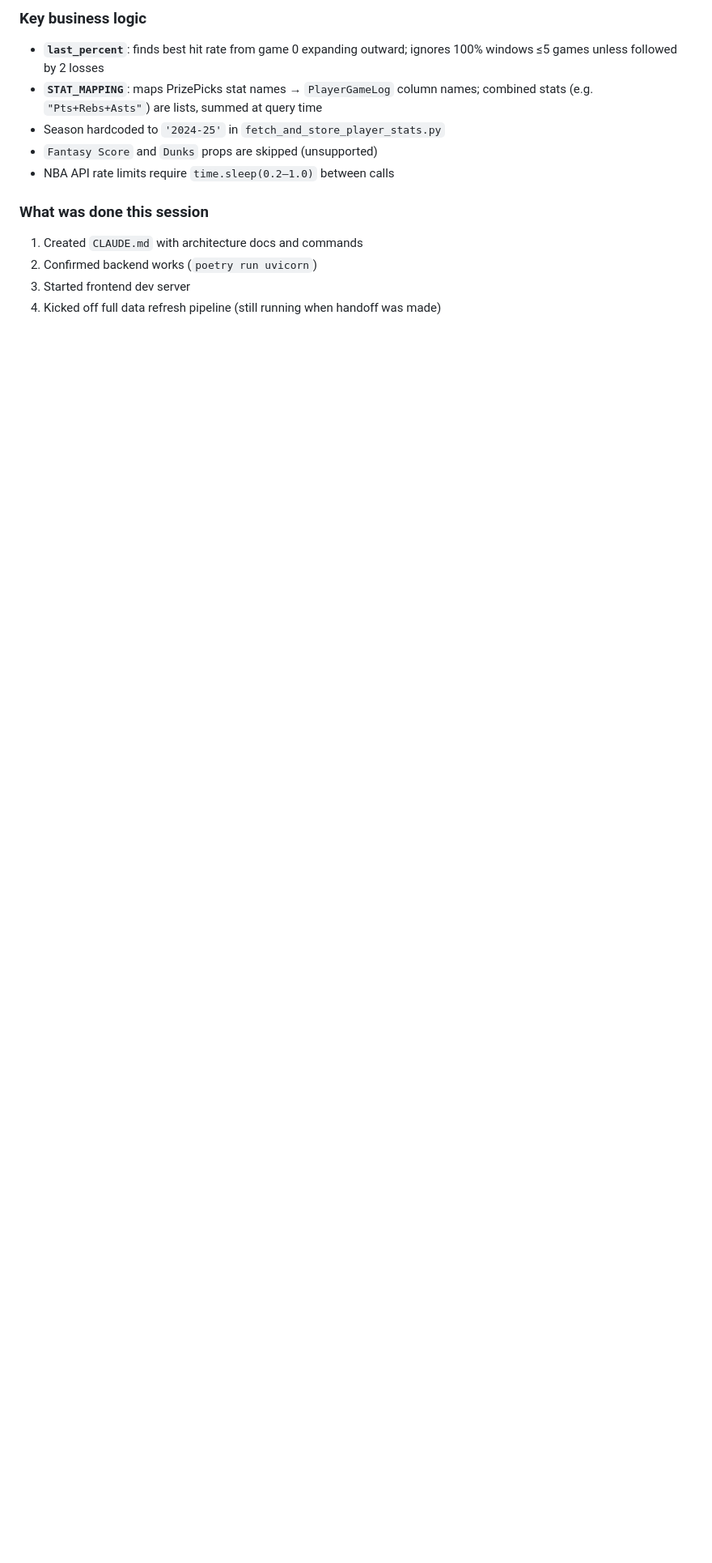
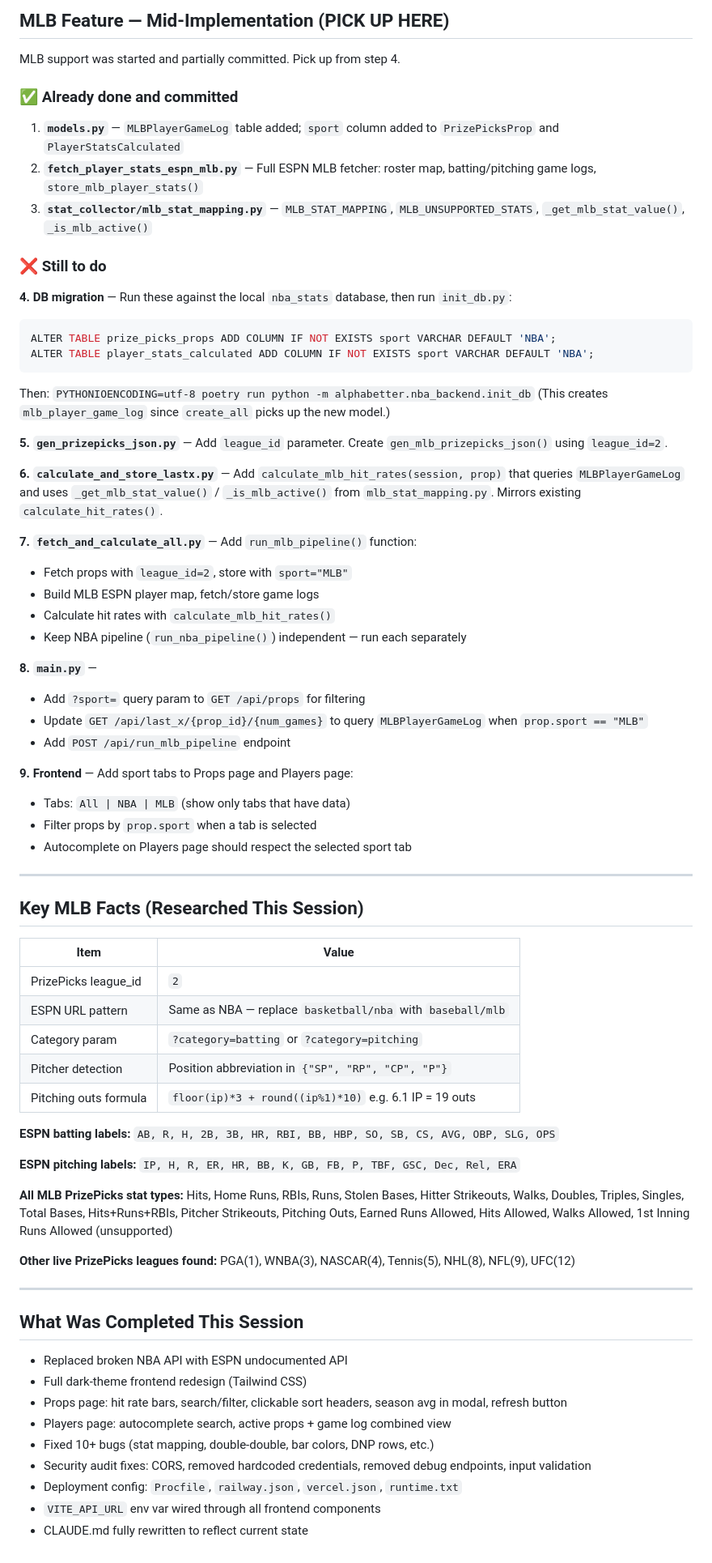
Before and after one commit to aanker3/SportsPropAnalyzer, a Markdown page: HANDOFF.md, the part around one of its changes. Shown at 81% size. Rendered like a GitHub page; blank space fills up the shorter version.

Commit message:
Update HANDOFF.md with MLB mid-implementation state

````diff
--- a/HANDOFF.md
+++ b/HANDOFF.md
@@ -69,13 +21,75 @@ cd alphabetter/nba_frontend/my-react-ts-project && npm run dev
 
-### Key business logic
-- **`last_percent`**: finds best hit rate from game 0 expanding outward; ignores 100% windows ≤5 games unless followed by 2 losses
-- **`STAT_MAPPING`**: maps PrizePicks stat names → `PlayerGameLog` column names; combined stats (e.g. `"Pts+Rebs+Asts"`) are lists, summed at query time
-- Season hardcoded to `'2024-25'` in `fetch_and_store_player_stats.py`
-- `Fantasy Score` and `Dunks` props are skipped (unsupported)
-- NBA API rate limits require `time.sleep(0.2–1.0)` between calls
+## MLB Feature — Mid-Implementation (PICK UP HERE)
 
-### What was done this session
-1. Created `CLAUDE.md` with architecture docs and commands
-2. Confirmed backend works (`poetry run uvicorn`)
-3. Started frontend dev server
-4. Kicked off full data refresh pipeline (still running when handoff was made)
+MLB support was started and partially committed. Pick up from step 4.
+
+### ✅ Already done and committed
+
+1. **`models.py`** — `MLBPlayerGameLog` table added; `sport` column added to `PrizePicksProp` and `PlayerStatsCalculated`
+2. **`fetch_player_stats_espn_mlb.py`** — Full ESPN MLB fetcher: roster map, batting/pitching game logs, `store_mlb_player_stats()`
+3. **`stat_collector/mlb_stat_mapping.py`** — `MLB_STAT_MAPPING`, `MLB_UNSUPPORTED_STATS`, `_get_mlb_stat_value()`, `_is_mlb_active()`
+
+### ❌ Still to do
+
+**4. DB migration** — Run these against the local `nba_stats` database, then run `init_db.py`:
+```sql
+ALTER TABLE prize_picks_props ADD COLUMN IF NOT EXISTS sport VARCHAR DEFAULT 'NBA';
+ALTER TABLE player_stats_calculated ADD COLUMN IF NOT EXISTS sport VARCHAR DEFAULT 'NBA';
+```
+Then: `PYTHONIOENCODING=utf-8 poetry run python -m alphabetter.nba_backend.init_db`
+(This creates `mlb_player_game_log` since `create_all` picks up the new model.)
+
+**5. `gen_prizepicks_json.py`** — Add `league_id` parameter. Create `gen_mlb_prizepicks_json()` using `league_id=2`.
+
+**6. `calculate_and_store_lastx.py`** — Add `calculate_mlb_hit_rates(session, prop)` that queries `MLBPlayerGameLog` and uses `_get_mlb_stat_value()` / `_is_mlb_active()` from `mlb_stat_mapping.py`. Mirrors existing `calculate_hit_rates()`.
+
+**7. `fetch_and_calculate_all.py`** — Add `run_mlb_pipeline()` function:
+- Fetch props with `league_id=2`, store with `sport="MLB"`
+- Build MLB ESPN player map, fetch/store game logs
+- Calculate hit rates with `calculate_mlb_hit_rates()`
+- Keep NBA pipeline (`run_nba_pipeline()`) independent — run each separately
+
+**8. `main.py`** —
+- Add `?sport=` query param to `GET /api/props` for filtering
+- Update `GET /api/last_x/{prop_id}/{num_games}` to query `MLBPlayerGameLog` when `prop.sport == "MLB"`
+- Add `POST /api/run_mlb_pipeline` endpoint
+
+**9. Frontend** — Add sport tabs to Props page and Players page:
+- Tabs: `All | NBA | MLB` (show only tabs that have data)
+- Filter props by `prop.sport` when a tab is selected
+- Autocomplete on Players page should respect the selected sport tab
+
+---
+
+## Key MLB Facts (Researched This Session)
+
+| Item | Value |
+|------|-------|
+| PrizePicks league_id | `2` |
+| ESPN URL pattern | Same as NBA — replace `basketball/nba` with `baseball/mlb` |
+| Category param | `?category=batting` or `?category=pitching` |
+| Pitcher detection | Position abbreviation in `{"SP", "RP", "CP", "P"}` |
+| Pitching outs formula | `floor(ip)*3 + round((ip%1)*10)` e.g. 6.1 IP = 19 outs |
+
+**ESPN batting labels:** `AB, R, H, 2B, 3B, HR, RBI, BB, HBP, SO, SB, CS, AVG, OBP, SLG, OPS`
+
+**ESPN pitching labels:** `IP, H, R, ER, HR, BB, K, GB, FB, P, TBF, GSC, Dec, Rel, ERA`
+
+**All MLB PrizePicks stat types:**
+Hits, Home Runs, RBIs, Runs, Stolen Bases, Hitter Strikeouts, Walks, Doubles, Triples, Singles, Total Bases, Hits+Runs+RBIs, Pitcher Strikeouts, Pitching Outs, Earned Runs Allowed, Hits Allowed, Walks Allowed, 1st Inning Runs Allowed (unsupported)
+
+**Other live PrizePicks leagues found:** PGA(1), WNBA(3), NASCAR(4), Tennis(5), NHL(8), NFL(9), UFC(12)
+
+---
+
+## What Was Completed This Session
+
+- Replaced broken NBA API with ESPN undocumented API
+- Full dark-theme frontend redesign (Tailwind CSS)
+- Props page: hit rate bars, search/filter, clickable sort headers, season avg in modal, refresh button
+- Players page: autocomplete search, active props + game log combined view
+- Fixed 10+ bugs (stat mapping, double-double, bar colors, DNP rows, etc.)
+- Security audit fixes: CORS, removed hardcoded credentials, removed debug endpoints, input validation
+- Deployment config: `Procfile`, `railway.json`, `vercel.json`, `runtime.txt`
+- `VITE_API_URL` env var wired through all frontend components
+- CLAUDE.md fully rewritten to reflect current state
````
Also changed, not shown: other parts of HANDOFF.md (+9 -57 lines).
